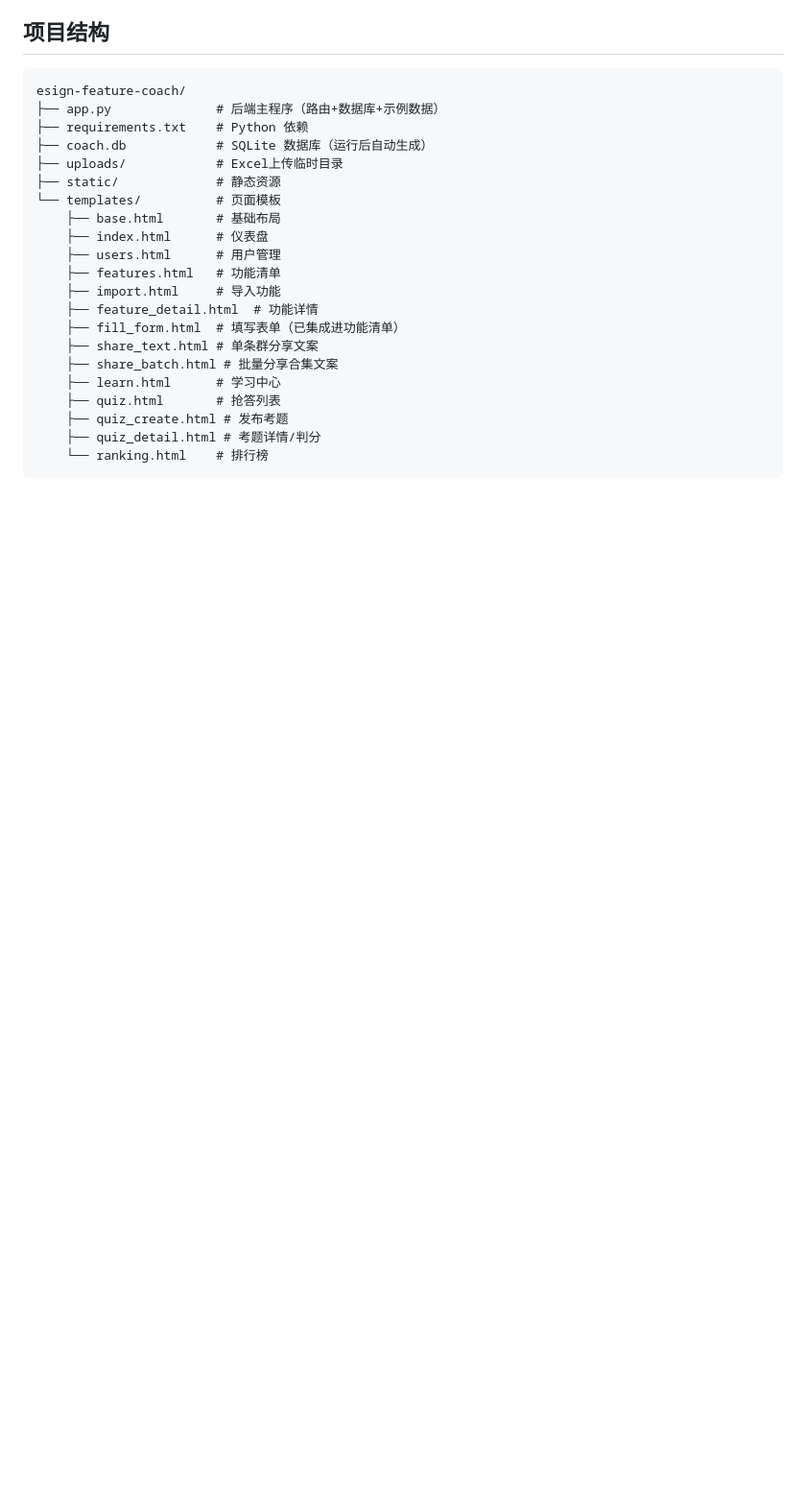
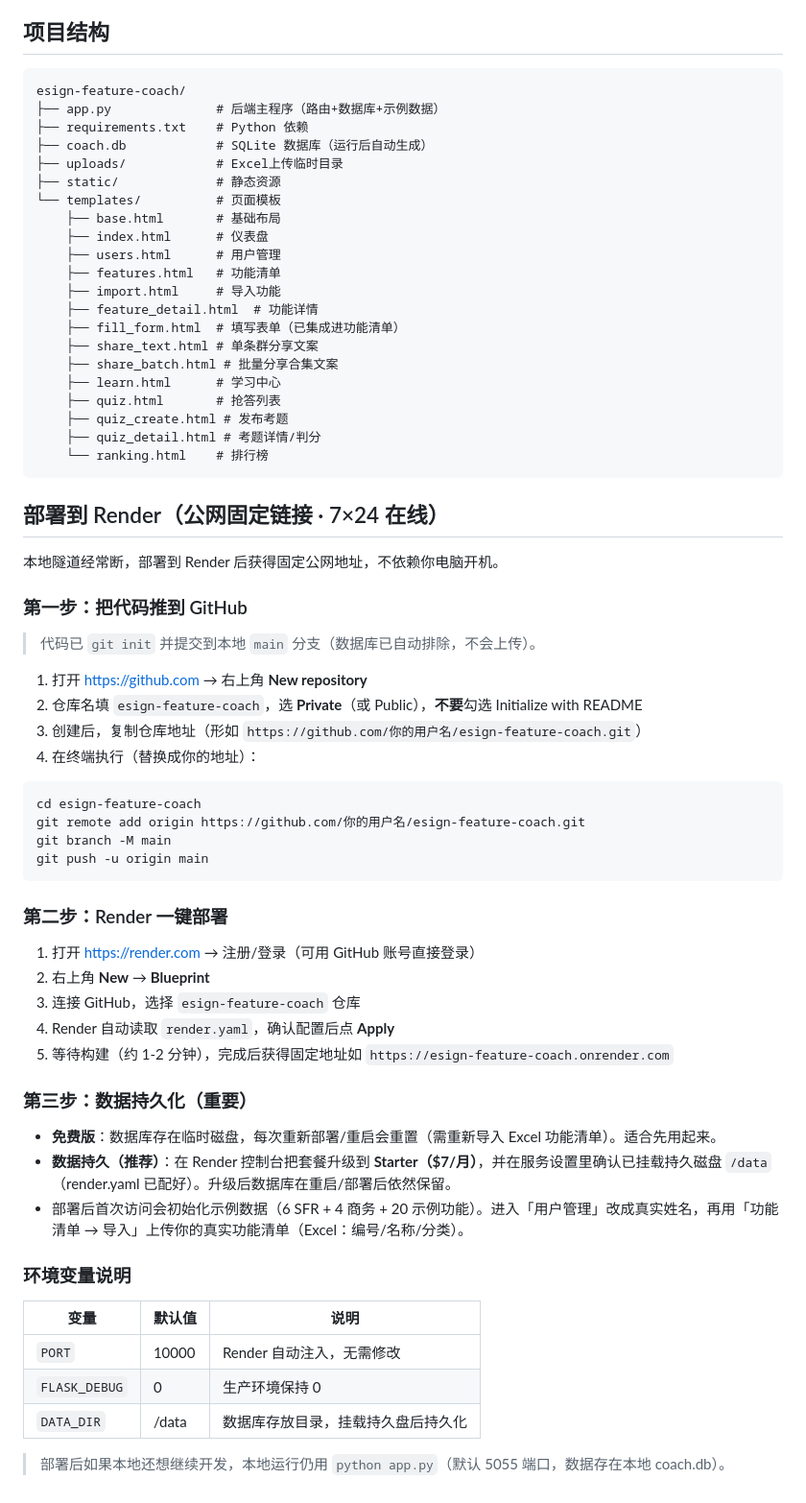
Before and after one commit to cg991107-sudo/esign-feature-coach, a Markdown page: README.md, the part around the change. Shown at 96% size. GitHub-like rendering; blank space fills up the shorter version.

Commit message:
docs: 新增 Render 部署指南章节

````diff
--- a/README.md
+++ b/README.md
@@ -155,3 +155,47 @@ esign-feature-coach/
     ├── quiz_detail.html # 考题详情/判分
     └── ranking.html    # 排行榜
 ```
+
+## 部署到 Render（公网固定链接 · 7×24 在线）
+
+本地隧道经常断，部署到 Render 后获得固定公网地址，不依赖你电脑开机。
+
+### 第一步：把代码推到 GitHub
+
+> 代码已 `git init` 并提交到本地 `main` 分支（数据库已自动排除，不会上传）。
+
+1. 打开 https://github.com → 右上角 **New repository**
+2. 仓库名填 `esign-feature-coach`，选 **Private**（或 Public），**不要**勾选 Initialize with README
+3. 创建后，复制仓库地址（形如 `https://github.com/你的用户名/esign-feature-coach.git`）
+4. 在终端执行（替换成你的地址）：
+
+```bash
+cd esign-feature-coach
+git remote add origin https://github.com/你的用户名/esign-feature-coach.git
+git branch -M main
+git push -u origin main
+```
+
+### 第二步：Render 一键部署
+
+1. 打开 https://render.com → 注册/登录（可用 GitHub 账号直接登录）
+2. 右上角 **New** → **Blueprint**
+3. 连接 GitHub，选择 `esign-feature-coach` 仓库
+4. Render 自动读取 `render.yaml`，确认配置后点 **Apply**
+5. 等待构建（约 1-2 分钟），完成后获得固定地址如 `https://esign-feature-coach.onrender.com`
+
+### 第三步：数据持久化（重要）
+
+- **免费版**：数据库存在临时磁盘，每次重新部署/重启会重置（需重新导入 Excel 功能清单）。适合先用起来。
+- **数据持久（推荐）**：在 Render 控制台把套餐升级到 **Starter（$7/月）**，并在服务设置里确认已挂载持久磁盘 `/data`（render.yaml 已配好）。升级后数据库在重启/部署后依然保留。
+- 部署后首次访问会初始化示例数据（6 SFR + 4 商务 + 20 示例功能）。进入「用户管理」改成真实姓名，再用「功能清单 → 导入」上传你的真实功能清单（Excel：编号/名称/分类）。
+
+### 环境变量说明
+
+| 变量 | 默认值 | 说明 |
+|------|--------|------|
+| `PORT` | 10000 | Render 自动注入，无需修改 |
+| `FLASK_DEBUG` | 0 | 生产环境保持 0 |
+| `DATA_DIR` | /data | 数据库存放目录，挂载持久盘后持久化 |
+
+> 部署后如果本地还想继续开发，本地运行仍用 `python app.py`（默认 5055 端口，数据存在本地 coach.db）。
````
